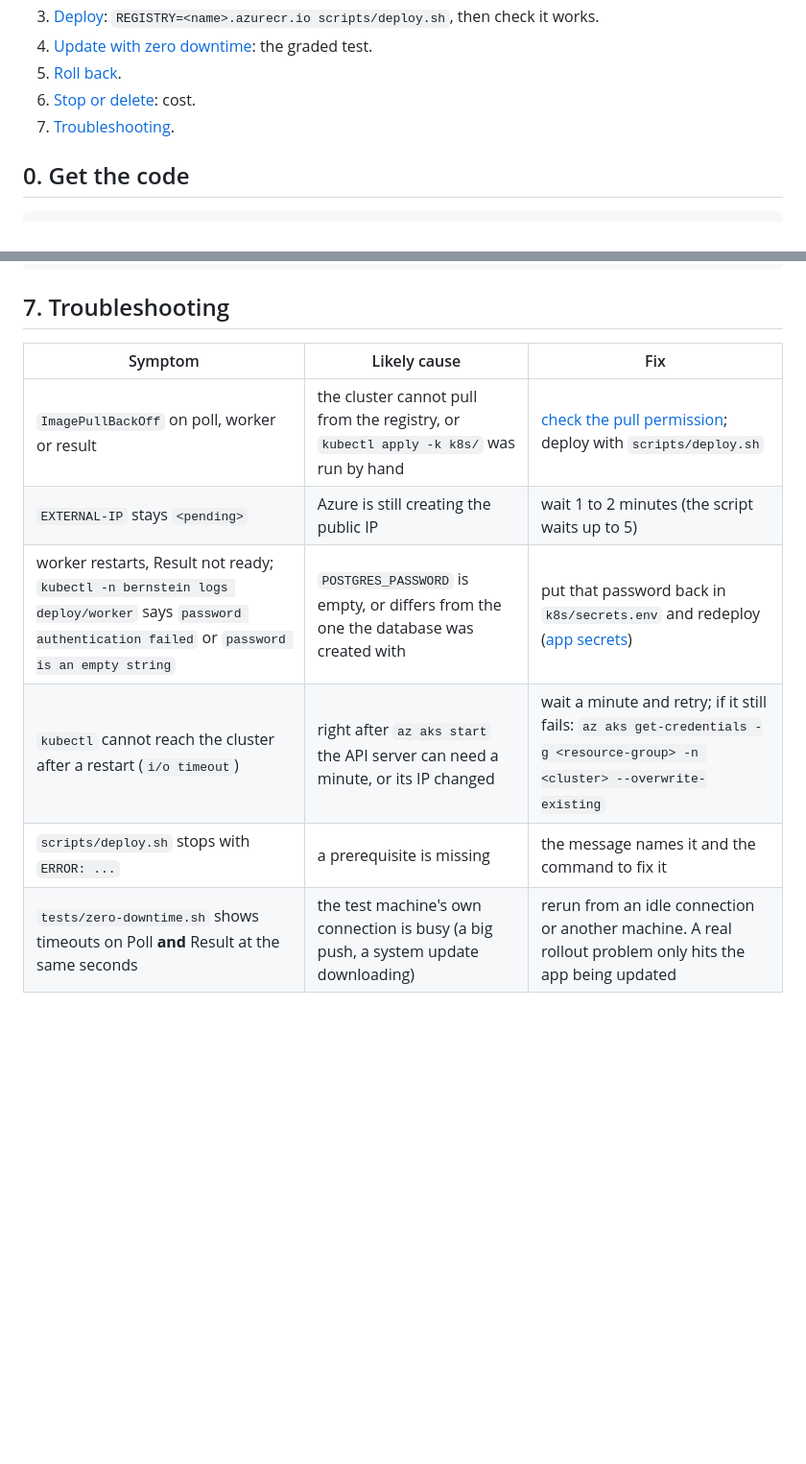
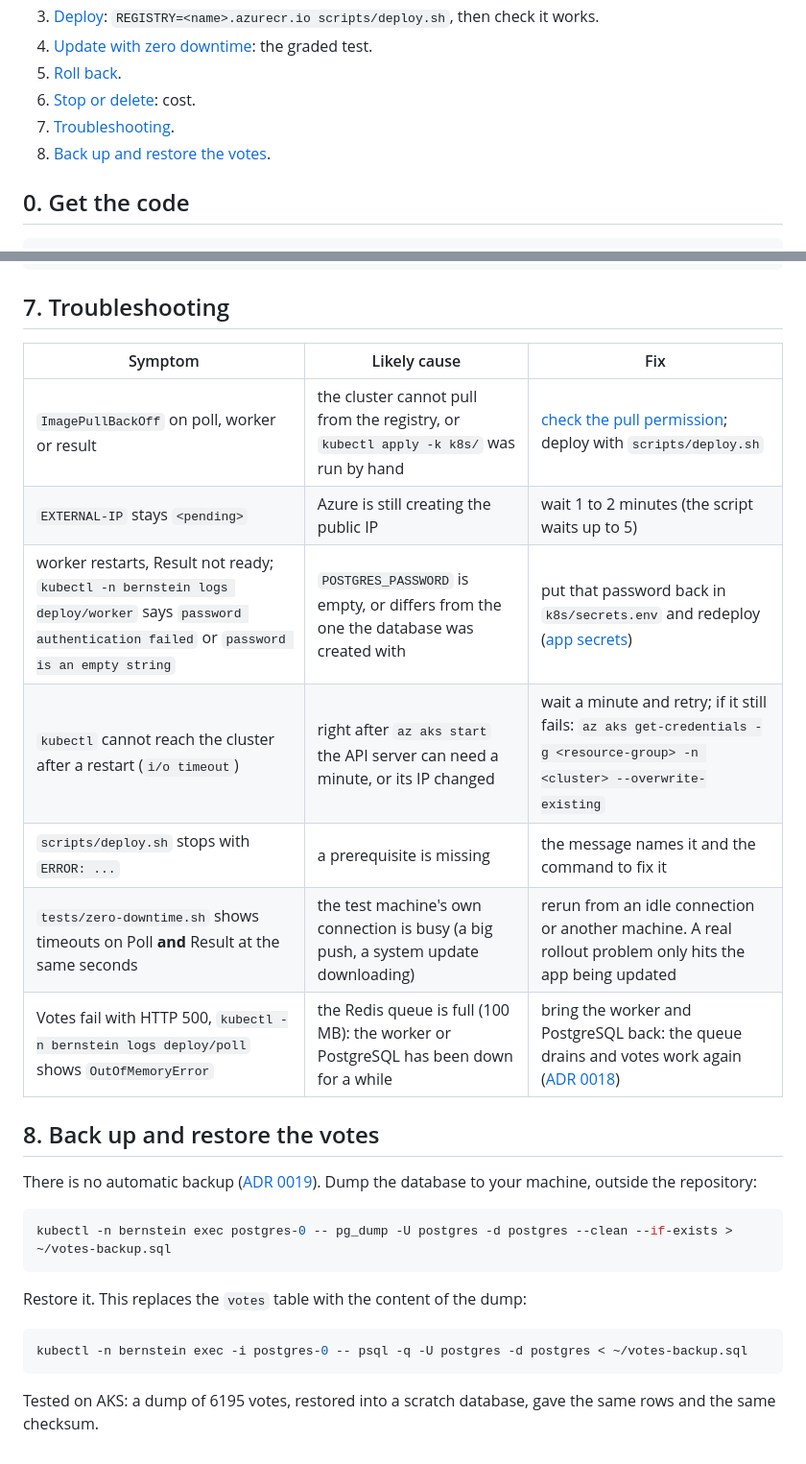
Before and after one commit to Nexlein/Bernstein, a Markdown page: DEPLOY.md, 2 parts joined by grey strips. Shown at 96% size. Drawn GitHub-style; blank space fills up the shorter version.

Commit message:
docs: add backup and restore to the deployment guide

````diff
--- a/DEPLOY.md
+++ b/DEPLOY.md
@@ -10,6 +10,7 @@ How to deploy the voting app on your own AKS cluster and private registry, from
 5. [Roll back](#5-roll-back).
 6. [Stop or delete](#6-stop-or-delete-cost): cost.
 7. [Troubleshooting](#7-troubleshooting).
+8. [Back up and restore the votes](#8-back-up-and-restore-the-votes).
 
 ## 0. Get the code
 
@@ -180,11 +181,28 @@ az group delete --name <resource-group> --yes   # every resource in the group: c
 
 ## 7. Troubleshooting
 
-| Symptom                                                                                                                                             | Likely cause                                                                          | Fix                                                                                                                        |
-| --------------------------------------------------------------------------------------------------------------------------------------------------- | ------------------------------------------------------------------------------------- | -------------------------------------------------------------------------------------------------------------------------- |
-| `ImagePullBackOff` on poll, worker or result                                                                                                        | the cluster cannot pull from the registry, or `kubectl apply -k k8s/` was run by hand | [check the pull permission](#check-the-pull-permission); deploy with `scripts/deploy.sh`                                   |
-| `EXTERNAL-IP` stays `<pending>`                                                                                                                     | Azure is still creating the public IP                                                 | wait 1 to 2 minutes (the script waits up to 5)                                                                             |
-| worker restarts, Result not ready; `kubectl -n bernstein logs deploy/worker` says `password authentication failed` or `password is an empty string` | `POSTGRES_PASSWORD` is empty, or differs from the one the database was created with   | put that password back in `k8s/secrets.env` and redeploy ([app secrets](#app-secrets-k8ssecretsenv))                       |
-| `kubectl` cannot reach the cluster after a restart (`i/o timeout`)                                                                                  | right after `az aks start` the API server can need a minute, or its IP changed        | wait a minute and retry; if it still fails: `az aks get-credentials -g <resource-group> -n <cluster> --overwrite-existing` |
-| `scripts/deploy.sh` stops with `ERROR: ...`                                                                                                         | a prerequisite is missing                                                             | the message names it and the command to fix it                                                                             |
-| `tests/zero-downtime.sh` shows timeouts on Poll **and** Result at the same seconds                                                                  | the test machine's own connection is busy (a big push, a system update downloading)   | rerun from an idle connection or another machine. A real rollout problem only hits the app being updated                   |
+| Symptom                                                                                                                                             | Likely cause                                                                          | Fix                                                                                                                                    |
+| --------------------------------------------------------------------------------------------------------------------------------------------------- | ------------------------------------------------------------------------------------- | -------------------------------------------------------------------------------------------------------------------------------------- |
+| `ImagePullBackOff` on poll, worker or result                                                                                                        | the cluster cannot pull from the registry, or `kubectl apply -k k8s/` was run by hand | [check the pull permission](#check-the-pull-permission); deploy with `scripts/deploy.sh`                                               |
+| `EXTERNAL-IP` stays `<pending>`                                                                                                                     | Azure is still creating the public IP                                                 | wait 1 to 2 minutes (the script waits up to 5)                                                                                         |
+| worker restarts, Result not ready; `kubectl -n bernstein logs deploy/worker` says `password authentication failed` or `password is an empty string` | `POSTGRES_PASSWORD` is empty, or differs from the one the database was created with   | put that password back in `k8s/secrets.env` and redeploy ([app secrets](#app-secrets-k8ssecretsenv))                                   |
+| `kubectl` cannot reach the cluster after a restart (`i/o timeout`)                                                                                  | right after `az aks start` the API server can need a minute, or its IP changed        | wait a minute and retry; if it still fails: `az aks get-credentials -g <resource-group> -n <cluster> --overwrite-existing`             |
+| `scripts/deploy.sh` stops with `ERROR: ...`                                                                                                         | a prerequisite is missing                                                             | the message names it and the command to fix it                                                                                         |
+| `tests/zero-downtime.sh` shows timeouts on Poll **and** Result at the same seconds                                                                  | the test machine's own connection is busy (a big push, a system update downloading)   | rerun from an idle connection or another machine. A real rollout problem only hits the app being updated                               |
+| Votes fail with HTTP 500, `kubectl -n bernstein logs deploy/poll` shows `OutOfMemoryError`                                                          | the Redis queue is full (100 MB): the worker or PostgreSQL has been down for a while  | bring the worker and PostgreSQL back: the queue drains and votes work again ([ADR 0018](doc/adr/0018-resource-requests-and-limits.md)) |
+
+## 8. Back up and restore the votes
+
+There is no automatic backup ([ADR 0019](doc/adr/0019-postgres-backup.md)). Dump the database to your machine, outside the repository:
+
+```bash
+kubectl -n bernstein exec postgres-0 -- pg_dump -U postgres -d postgres --clean --if-exists > ~/votes-backup.sql
+```
+
+Restore it. This replaces the `votes` table with the content of the dump:
+
+```bash
+kubectl -n bernstein exec -i postgres-0 -- psql -q -U postgres -d postgres < ~/votes-backup.sql
+```
+
+Tested on AKS: a dump of 6195 votes, restored into a scratch database, gave the same rows and the same checksum.
````
